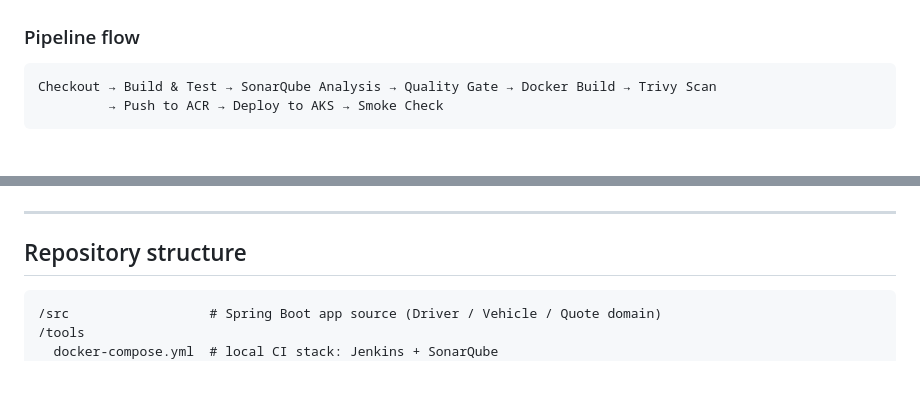
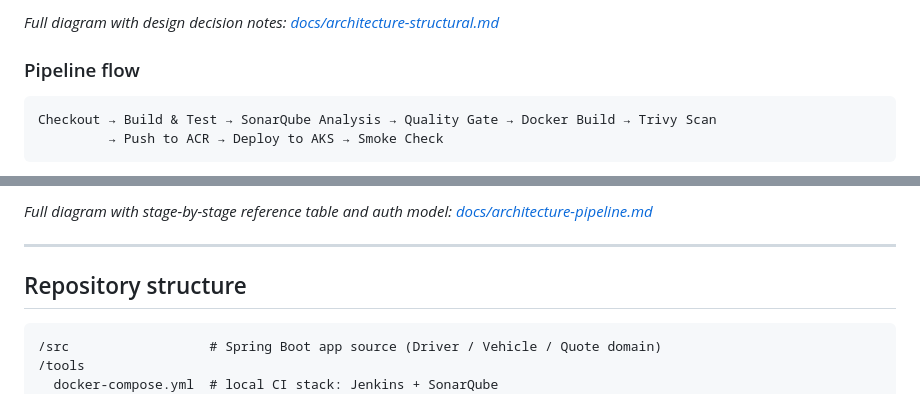
Before and after one commit to satyadeep11singh/northwind-car-quote-cicd-simple, a Markdown page: README.md, 2 parts joined by grey strips. Rendered like a GitHub page.

```diff
--- a/README.md
+++ b/README.md
@@ -50,3 +120,4 @@ until the CD stage.
+*Full diagram with design decision notes: [docs/architecture-structural.md](./docs/architecture-structural.md)*
 
 ### Pipeline flow
 
@@ -65,3 +171,4 @@ provisioned.
+*Full diagram with stage-by-stage reference table and auth model: [docs/architecture-pipeline.md](./docs/architecture-pipeline.md)*
 
 ---
 
```
Also changed, not shown: other parts of README.md (+109 -4 lines), docs/architecture-pipeline.md (added, +116 -0 lines), docs/architecture-structural.md (added, +113 -0 lines).
